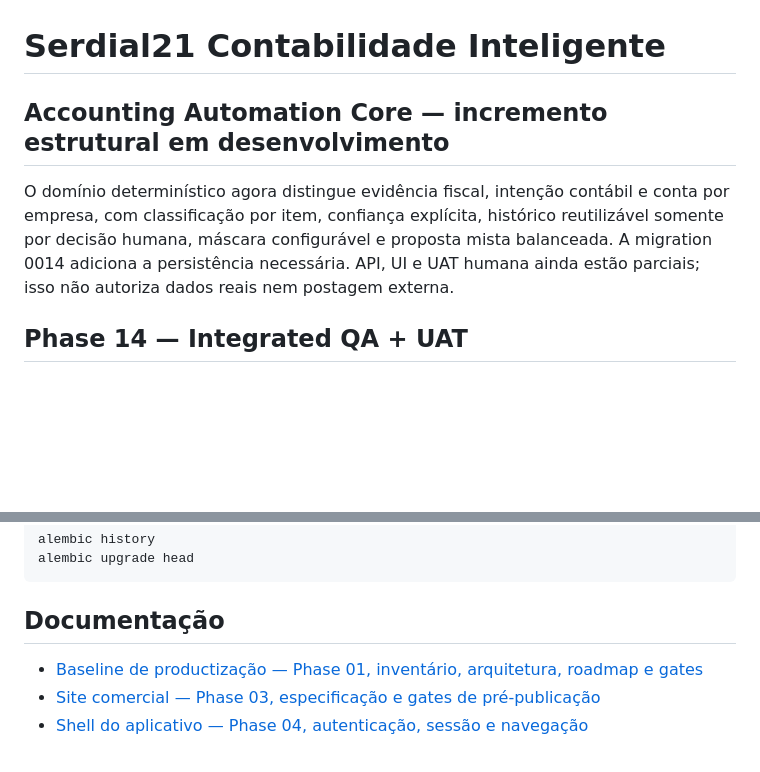
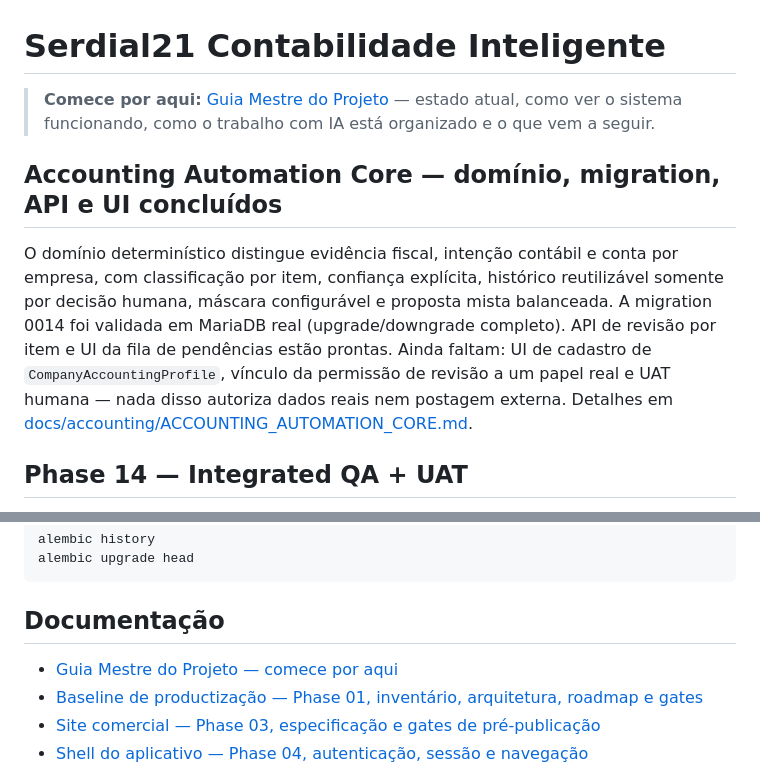
Before and after one commit to serdial21-star/contabilidade_inteligente, a Markdown page: README.md, 2 parts joined by grey strips. Drawn GitHub-style; blank space fills up the shorter version.

```diff
--- a/README.md
+++ b/README.md
@@ -1,12 +1,20 @@
 # Serdial21 Contabilidade Inteligente
 
-## Accounting Automation Core — incremento estrutural em desenvolvimento
+> **Comece por aqui:** [Guia Mestre do Projeto](docs/PROJECT_MASTER_GUIDE.md) —
+> estado atual, como ver o sistema funcionando, como o trabalho com IA está
+> organizado e o que vem a seguir.
 
-O domínio determinístico agora distingue evidência fiscal, intenção contábil e
+## Accounting Automation Core — domínio, migration, API e UI concluídos
+
+O domínio determinístico distingue evidência fiscal, intenção contábil e
 conta por empresa, com classificação por item, confiança explícita, histórico
 reutilizável somente por decisão humana, máscara configurável e proposta mista
-balanceada. A migration 0014 adiciona a persistência necessária. API, UI e UAT
-humana ainda estão parciais; isso não autoriza dados reais nem postagem externa.
+balanceada. A migration 0014 foi validada em MariaDB real (upgrade/downgrade
+completo). API de revisão por item e UI da fila de pendências estão prontas.
+Ainda faltam: UI de cadastro de `CompanyAccountingProfile`, vínculo da
+permissão de revisão a um papel real e UAT humana — nada disso autoriza dados
+reais nem postagem externa. Detalhes em
+[docs/accounting/ACCOUNTING_AUTOMATION_CORE.md](docs/accounting/ACCOUNTING_AUTOMATION_CORE.md).
 
 ## Phase 14 — Integrated QA + UAT
 
@@ -163,6 +171,7 @@ DATABASE_URL no arquivo .env antes de executar:
 
 ## Documentação
 
+- [Guia Mestre do Projeto — comece por aqui](docs/PROJECT_MASTER_GUIDE.md)
 - [Baseline de productização — Phase 01, inventário, arquitetura, roadmap e gates](docs/PRODUCT_RELEASE_BASELINE.md)
 - [Site comercial — Phase 03, especificação e gates de pré-publicação](docs/MARKETING_SITE_SPEC.md)
 - [Shell do aplicativo — Phase 04, autenticação, sessão e navegação](docs/APP_SHELL_SPEC.md)
```
Also changed, not shown: docs/PROJECT_MASTER_GUIDE.md (added, +214 -0 lines).
